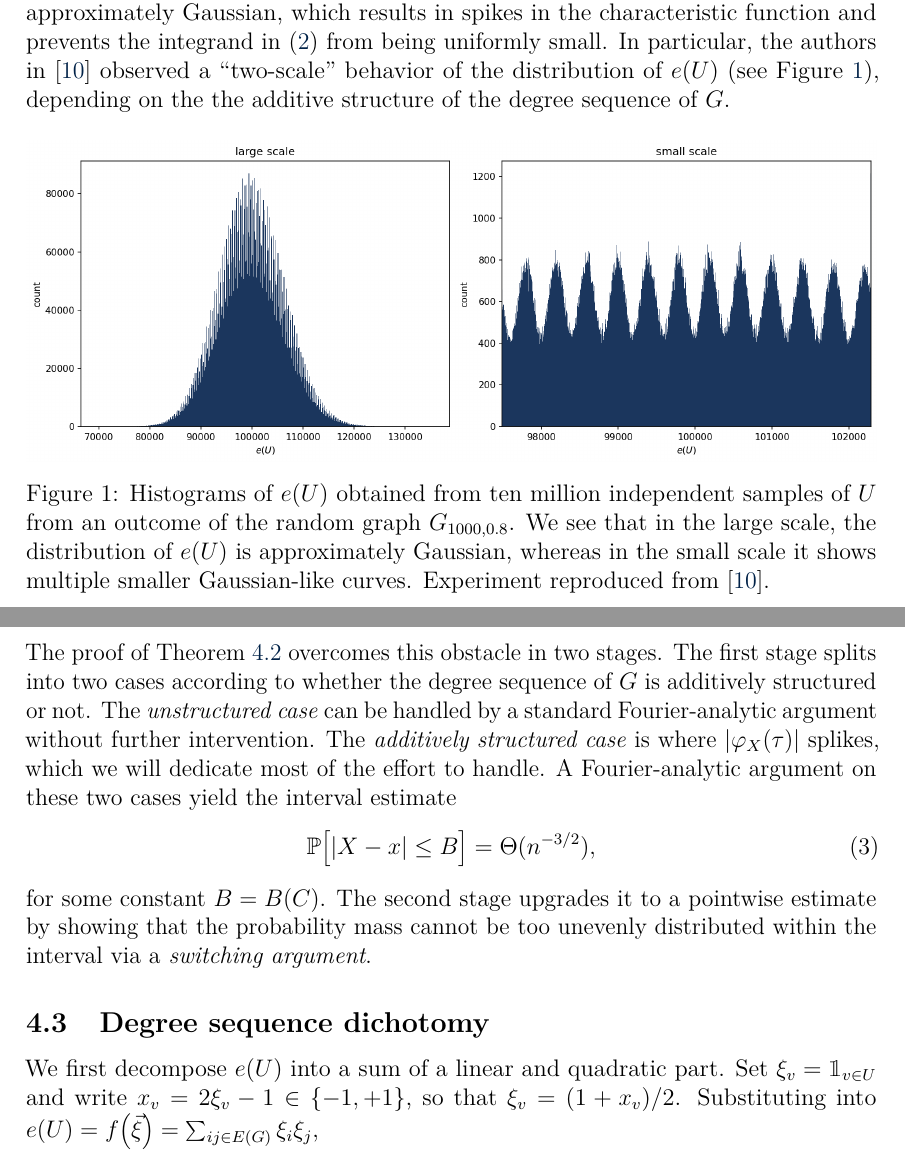
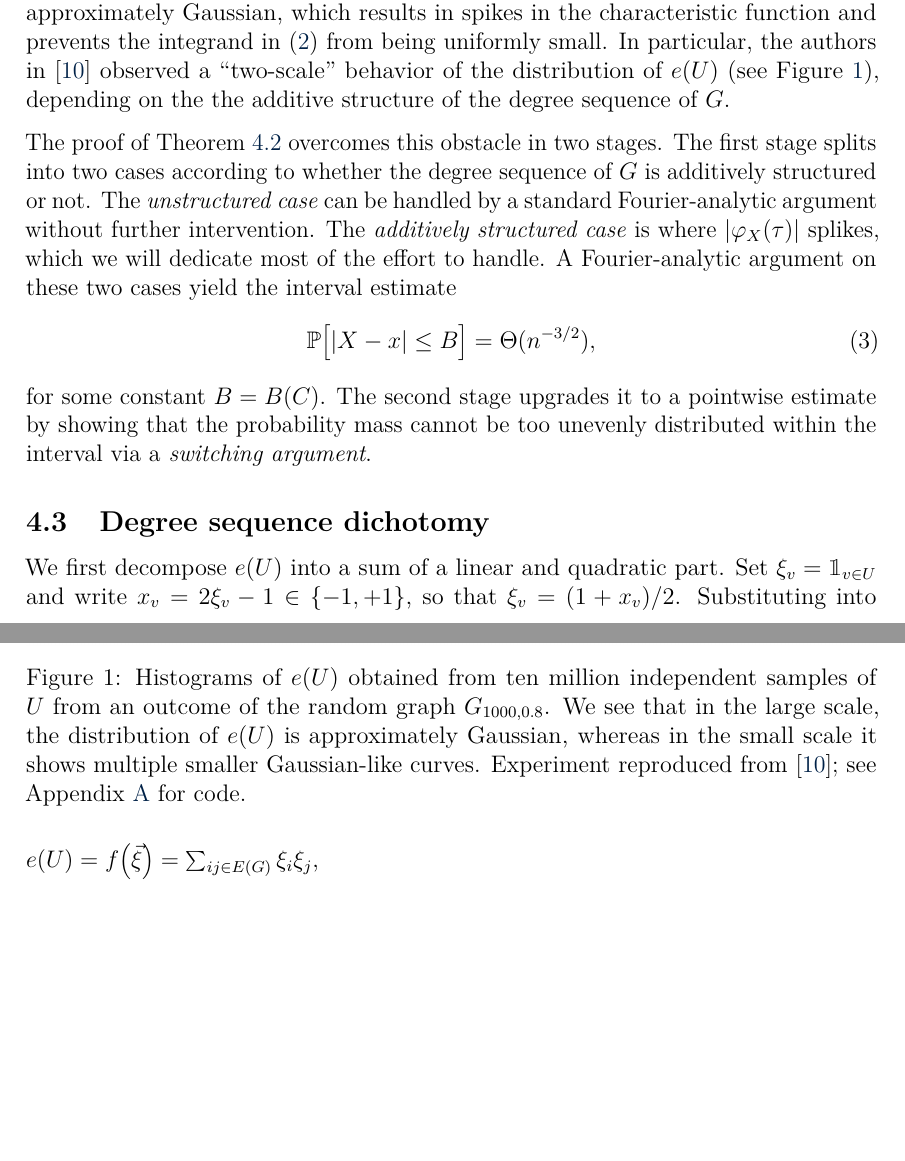
Before and after one commit to himetsai/omms_thesis, a LaTeX paper (main.tex, which reads chapters/ch4_full.tex): two parts of pages 31 and 32 of 40 before the commit and two parts of pages 31 and 32 of 41 after it, joined at a grey line, cut so that both start at the same text, the shorter picture padded with empty space. Compiled offline with pdfLaTeX.

Commit message:
cited code

```diff
--- a/chapters/ch4_full.tex
+++ b/chapters/ch4_full.tex
@@ -93,7 +93,7 @@ Unfortunately, an actual local CLT does not hold for $e(U)$ in general. The dist
 \begin{figure}[h]
   \centering
   \includegraphics[width=\textwidth]{figures/two-scale.png}
-  \caption{Histograms of $e(U)$ obtained from ten million independent samples of $U$ from an outcome of the random graph $G_{1000, 0.8}$. We see that in the large scale, the distribution of $e(U)$ is approximately Gaussian, whereas in the small scale it shows multiple smaller Gaussian-like curves. Experiment reproduced from~\cite{Kwan_2023}.}
+  \caption{Histograms of $e(U)$ obtained from ten million independent samples of $U$ from an outcome of the random graph $G_{1000, 0.8}$. We see that in the large scale, the distribution of $e(U)$ is approximately Gaussian, whereas in the small scale it shows multiple smaller Gaussian-like curves. Experiment reproduced from~\cite{Kwan_2023}; see Appendix~\ref{app:two-scale-code} for code.}
   \label{fig:two-scale}
 \end{figure}
 
--- a/main.tex
+++ b/main.tex
@@ -42,6 +42,17 @@
 
 \usepackage[dvipsnames]{xcolor}
 \definecolor{oxfordblue}{RGB}{0, 33, 71}
+
+\usepackage{listings}
+\lstdefinestyle{pythonstyle}{
+  language     = Python,
+  basicstyle   = \ttfamily\footnotesize,
+  keywordstyle = \color{oxfordblue}\bfseries,
+  commentstyle = \color{gray}\itshape,
+  stringstyle  = \color{OliveGreen},
+  breaklines   = true,
+  upquote      = true,
+}
 
 \usepackage[
   colorlinks = true,
```
Also changed, not shown: chapters/appendix_code.tex (added, +5 -0 lines), main.pdf, main.tex (6 more changed lines), 1 other file.
